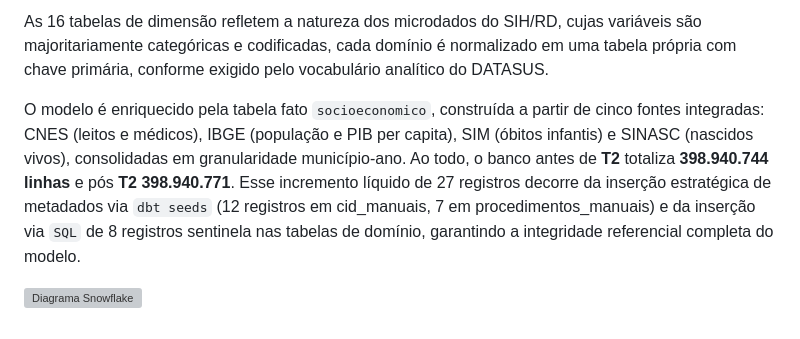
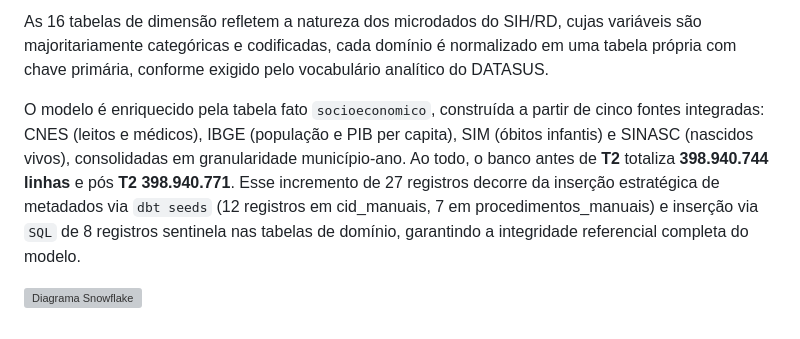
Before and after one commit to sbbd2026/sbbd2026, a Markdown page: README.md, the part around the change. Drawn GitHub-style; grey boxes are pictures that could not be loaded.

```diff
--- a/README.md
+++ b/README.md
@@ -55,6 +55,6 @@ própria com chave primária, conforme exigido pelo vocabulário analítico do D
 
 O modelo é enriquecido pela tabela fato `socioeconomico`, construída a partir de cinco fontes integradas: CNES (leitos e médicos), IBGE (população e PIB per capita), SIM
 (óbitos infantis) e SINASC (nascidos vivos), consolidadas em granularidade município-ano.
-Ao todo, o banco antes de **T2** totaliza **398.940.744 linhas** e pós **T2** **398.940.771**. Esse incremento líquido de 27 registros decorre da inserção estratégica de metadados via `dbt seeds` (12 registros em cid_manuais, 7 em procedimentos_manuais) e da inserção via `SQL` de 8 registros sentinela nas tabelas de domínio, garantindo a integridade referencial completa do modelo.
+Ao todo, o banco antes de **T2** totaliza **398.940.744 linhas** e pós **T2** **398.940.771**. Esse incremento de 27 registros decorre da inserção estratégica de metadados via `dbt seeds` (12 registros em cid_manuais, 7 em procedimentos_manuais) e inserção via `SQL` de 8 registros sentinela nas tabelas de domínio, garantindo a integridade referencial completa do modelo.
 
 ![Diagrama Snowflake](./docs/modelagem/snowflake_schema.png)
```
